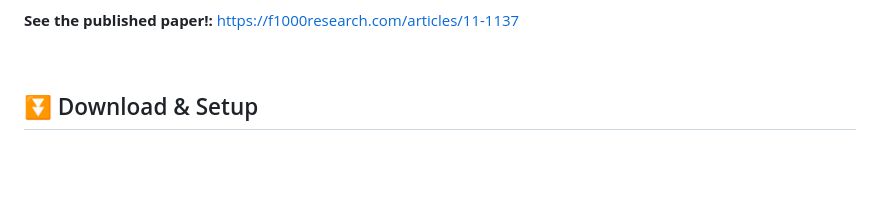
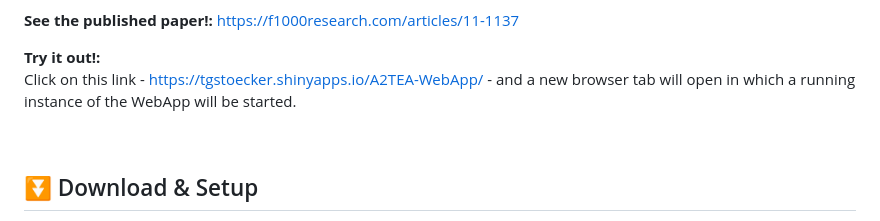
Before and after one commit to tgstoecker/A2TEA.WebApp, a Markdown page: README.md, the part around the change. Drawn GitHub-style; blank space fills up the shorter version.

Commit message:
added link to shinyapps.io to top of introduction

```diff
--- a/README.md
+++ b/README.md
@@ -34,6 +34,11 @@ input data.
 
 **See the published paper!:**
 <https://f1000research.com/articles/11-1137>
+
+**Try it out!:**
+Click on this link - <https://tgstoecker.shinyapps.io/A2TEA-WebApp/> -
+and a new browser tab will open in which a running instance of the
+WebApp will be started.
 
 <br>
 
```
